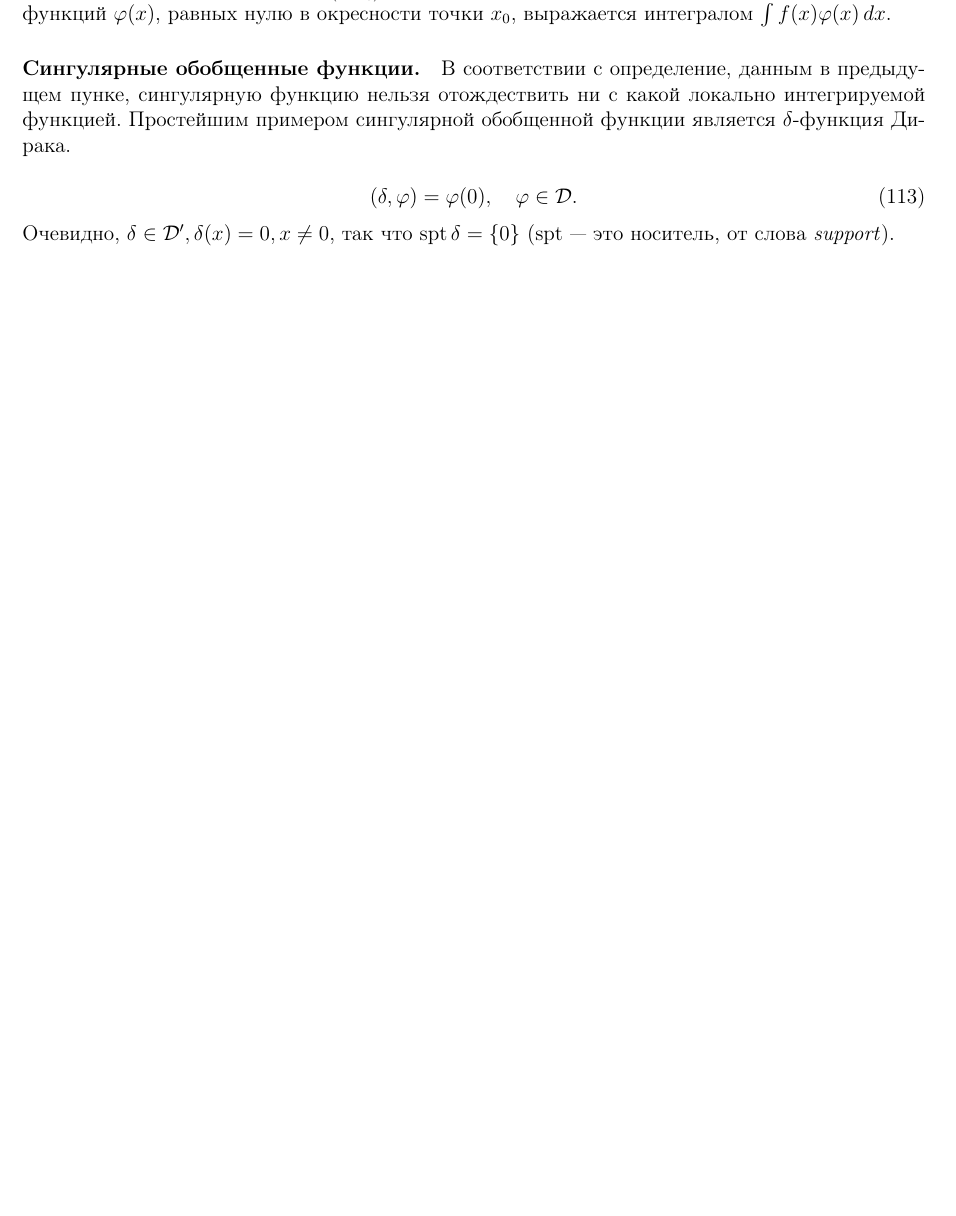
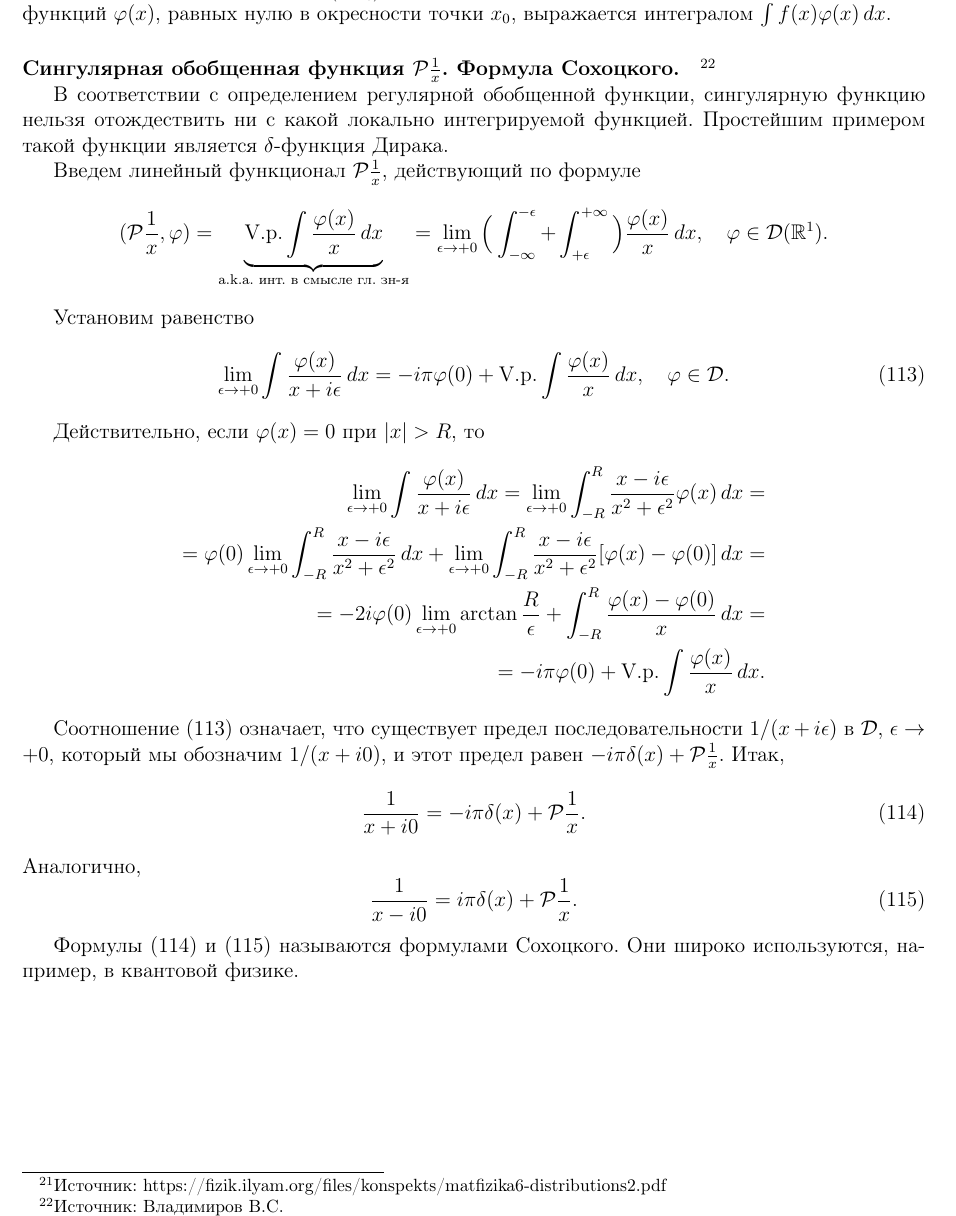
Before and after one commit to congress-bmstu/UMF-Exam, a LaTeX document (document.tex, which reads teor-27.tex): part of page 49 of 56, cut so that both start at the same text, the shorter picture padded with empty space. Compiled offline with pdfLaTeX.

Commit message:
question 27

```diff
--- a/teor-27.tex
+++ b/teor-27.tex
@@ -1,13 +1,40 @@
 \subsection{Регуляризация степенных особенностей. Сингулярная обобщённая функция $\mathcal{P} \frac{1}{x}$. Формула Сохоцкого.}
 
+\paragraph{Регуляризация степенных особенностей.}\footnote{Источник: https://fizik.ilyam.org/files/konspekts/matfizika6-distributions2.pdf} Регуляризацией функции $f(x)$, имеющей неинтегрируемую особенность вида $\frac{1}{(x - x_0)^{\alpha}}$, называется функционал $(f, \varphi)$, который для пробных функций $\varphi(x)$, равных нулю в окресности точки $x_0$, выражается интегралом $\int f(x) \varphi(x) \, dx$.
 
-\paragraph{Регуляризация степенных особенностей.} Регуляризацией функции $f(x)$, имеющей неинтегрируемую особенность вида $\frac{1}{(x - x_0)^{\alpha}}$, называется функционал $(f, \varphi)$, который для пробных функций $\varphi(x)$, равных нулю в окресности точки $x_0$, выражается интегралом $\int f(x) \varphi(x) \, dx$.
+\paragraph{Сингулярная обобщенная функция $\mathcal{P}{\frac{1}{x}}$. Формула Сохоцкого.} \footnote{Источник: Владимиров В.С.}
 
-\paragraph{Сингулярные обобщенные функции.}
+В соответствии с определением регулярной обобщенной функции, сингулярную функцию нельзя отождествить ни с какой локально интегрируемой функцией. Простейшим примером такой функции является $\delta$-функция Дирака.
 
-В соответствии с определение, данным в предыдущем пунке, сингулярную функцию нельзя отождествить ни с какой локально интегрируемой функцией. Простейшим примером сингулярной обобщенной функции является $\delta$-функция Дирака.
+Введем линейный функционал $\mathcal{P}{\frac{1}{x}}$, действующий по формуле
+\begin{equation*}
+	(\mathcal{P}{\frac{1}{x}}, \varphi) = \underbrace{\text{V.p.} \int \frac{\varphi(x)}{x} \, dx}_{\text{a.k.a. инт. в смысле гл. зн-я}} =
+	\lim \limits_{\epsilon \to +0} \Big(\int_{-\infty}^{-\epsilon} + \int_{+\epsilon}^{+\infty}\Big) \frac{\varphi(x)}{x} \, dx, \quad \varphi \in \mathcal{D}(\mathbb{R}^1).
+\end{equation*}
 
+Установим равенство
 \begin{equation}
-	(\delta, \varphi) = \varphi(0), \quad \varphi \in \mathcal{D}.
+	\label{huinya_s_potolka}
+	\lim \limits_{\epsilon \to +0} \int \frac{\varphi(x)}{x + i \epsilon} \, dx = - i \pi \varphi(0) + \text{V.p.} \int \frac{\varphi(x)}{x} \, dx, \quad \varphi \in \mathcal{D}.
 \end{equation}
-Очевидно, $\delta \in \mathcal{D}', \delta(x) = 0, x \not = 0$, так что $\operatorname{spt}{\delta} = \{0\}$ ($\operatorname{spt}$ --- это носитель, от слова \textit{support}).
+
+Действительно, если $\varphi(x) = 0$ при $\abs{x} > R$, то
+\begin{align*}
+	\lim \limits_{\epsilon \to +0} \int \frac{\varphi(x)}{x + i \epsilon} \, dx = \lim \limits_{\epsilon \to +0} \int_{-R}^{R} \frac{x - i \epsilon}{x^2 + \epsilon^2} \varphi(x) \, dx = \\
+	= \varphi(0) \lim \limits_{\epsilon \to +0} \int_{-R}^{R} \frac{x - i \epsilon}{x^2 + \epsilon^2} \, dx + \lim \limits_{\epsilon \to +0} \int_{-R}^{R} \frac{x - i \epsilon}{x^2 + \epsilon^2} [\varphi(x) - \varphi(0)] \, dx = \\
+	= - 2 i \varphi(0) \lim \limits_{\epsilon \to +0} \arctan{\frac{R}{\epsilon}} + \int_{-R}^{R} \frac{\varphi(x) - \varphi(0)}{x} \, dx = \\
+	= - i \pi \varphi(0) + \text{V.p.} \int \frac{\varphi(x)}{x} \, dx.
+\end{align*}
+
+Соотношение \eqref{huinya_s_potolka} означает, что существует предел последовательности $1/(x + i \epsilon)$ в $\mathcal{D}$, $\epsilon \to +0$, который мы обозначим $1/(x + i0)$, и этот предел равен $-i \pi \delta(x) + \mathcal{P}{\frac{1}{x}}$. Итак,
+\begin{equation}
+	\label{sohoc}
+	\frac{1}{x + i 0} = - i \pi \delta(x) + \mathcal{P}{\frac{1}{x}}.
+\end{equation}
+Аналогично,
+\begin{equation}
+	\label{sohoc'}
+	\frac{1}{x - i0} = i \pi \delta(x) + \mathcal{P}{\frac{1}{x}}.
+\end{equation}
+
+Формулы \eqref{sohoc} и \eqref{sohoc'} называются формулами Сохоцкого. Они широко используются, например, в квантовой физике.
```
